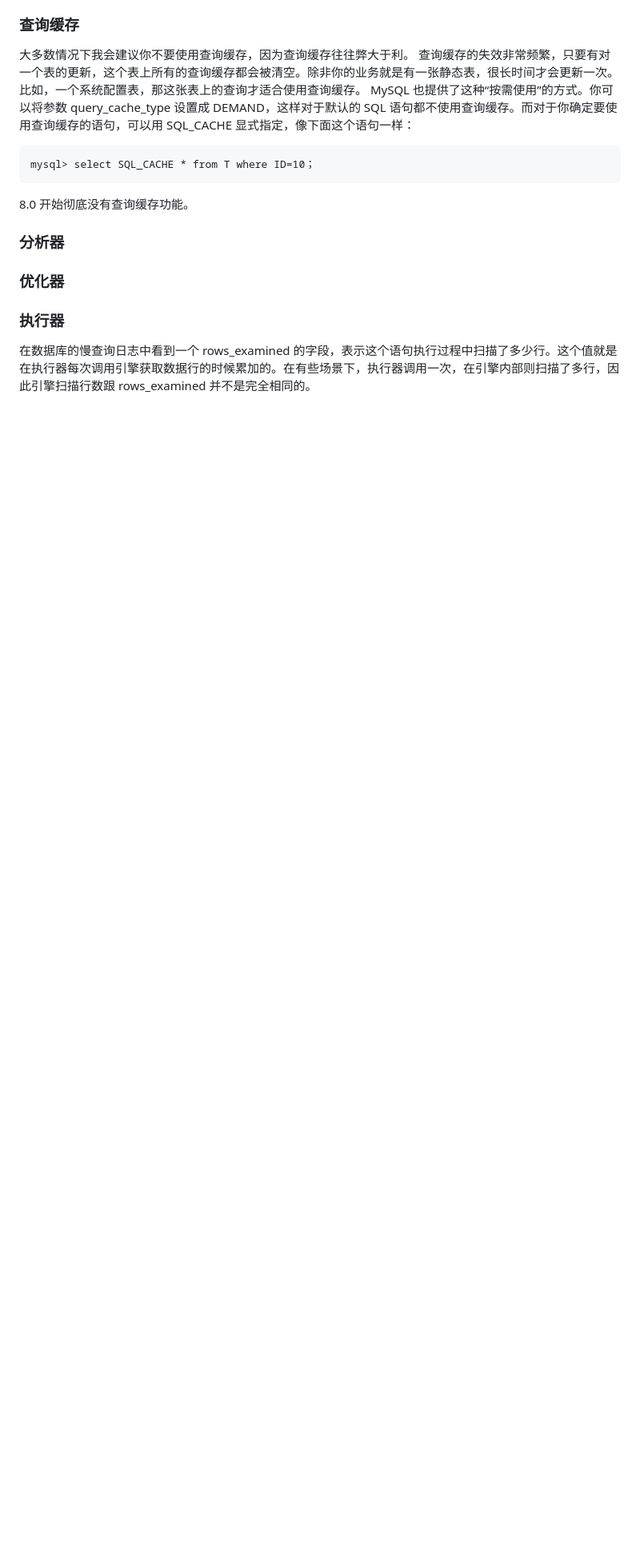
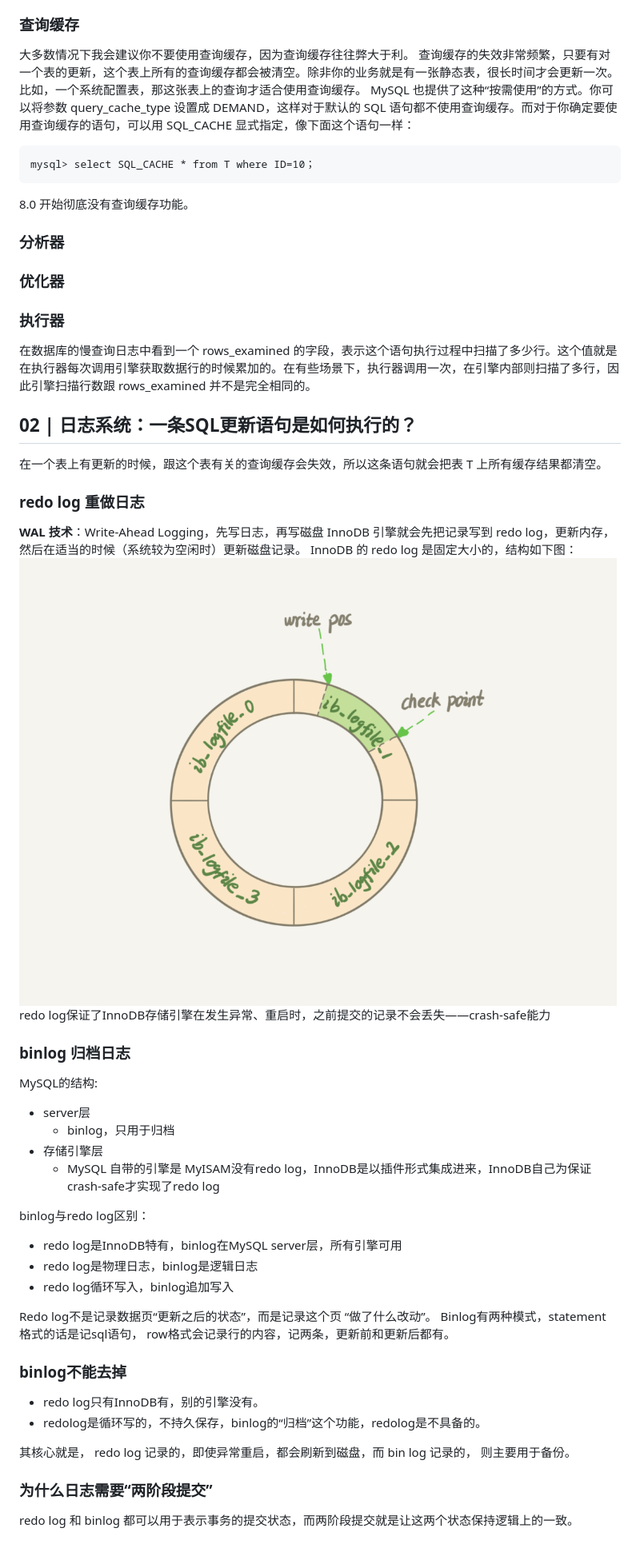
Before and after one commit to evasnowind/ArchKnowledgeTree, a Markdown page: SQL/极客时间-MySQL实战45讲学习笔记.md, the part around the change. Shown: that part at 80% size. Rendered like a GitHub page; pictures changed too: SQL/images/02-redo-log.png (added); blank space fills up the shorter version.

Commit message:
add mysql notes

```diff
--- a/SQL/极客时间-MySQL实战45讲学习笔记.md
+++ b/SQL/极客时间-MySQL实战45讲学习笔记.md
@@ -48,3 +48,39 @@ mysql> select SQL_CACHE * from T where ID=10；
 ### 优化器
 ### 执行器
 在数据库的慢查询日志中看到一个 rows_examined 的字段，表示这个语句执行过程中扫描了多少行。这个值就是在执行器每次调用引擎获取数据行的时候累加的。在有些场景下，执行器调用一次，在引擎内部则扫描了多行，因此引擎扫描行数跟 rows_examined 并不是完全相同的。
+
+
+## 02 | 日志系统：一条SQL更新语句是如何执行的？
+在一个表上有更新的时候，跟这个表有关的查询缓存会失效，所以这条语句就会把表 T 上所有缓存结果都清空。
+
+### redo log 重做日志
+**WAL 技术**：Write-Ahead Logging，先写日志，再写磁盘
+InnoDB 引擎就会先把记录写到 redo log，更新内存，然后在适当的时候（系统较为空闲时）更新磁盘记录。
+InnoDB 的 redo log 是固定大小的，结构如下图：
+![02-redo-log.png](images/02-redo-log.png)
+redo log保证了InnoDB存储引擎在发生异常、重启时，之前提交的记录不会丢失——crash-safe能力
+
+### binlog 归档日志
+MySQL的结构:
+- server层
+  - binlog，只用于归档
+- 存储引擎层
+  - MySQL 自带的引擎是 MyISAM没有redo log，InnoDB是以插件形式集成进来，InnoDB自己为保证crash-safe才实现了redo log
+
+binlog与redo log区别：
+- redo log是InnoDB特有，binlog在MySQL server层，所有引擎可用
+- redo log是物理日志，binlog是逻辑日志
+- redo log循环写入，binlog追加写入
+
+Redo log不是记录数据页“更新之后的状态”，而是记录这个页 “做了什么改动”。
+Binlog有两种模式，statement 格式的话是记sql语句， row格式会记录行的内容，记两条，更新前和更新后都有。
+
+### binlog不能去掉
+- redo log只有InnoDB有，别的引擎没有。
+- redolog是循环写的，不持久保存，binlog的“归档”这个功能，redolog是不具备的。
+
+其核心就是， redo log 记录的，即使异常重启，都会刷新到磁盘，而 bin log 记录的， 则主要用于备份。
+
+
+### 为什么日志需要“两阶段提交”
+redo log 和 binlog 都可以用于表示事务的提交状态，而两阶段提交就是让这两个状态保持逻辑上的一致。
```
